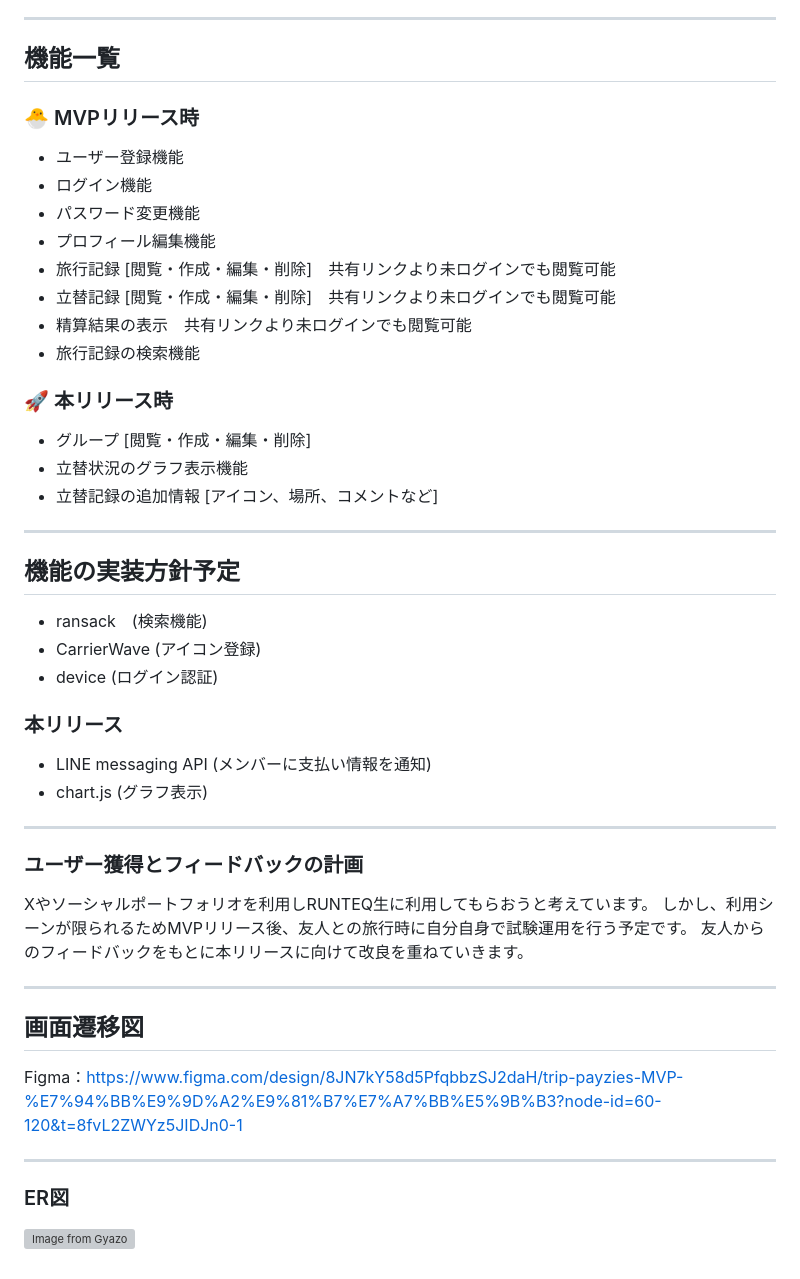
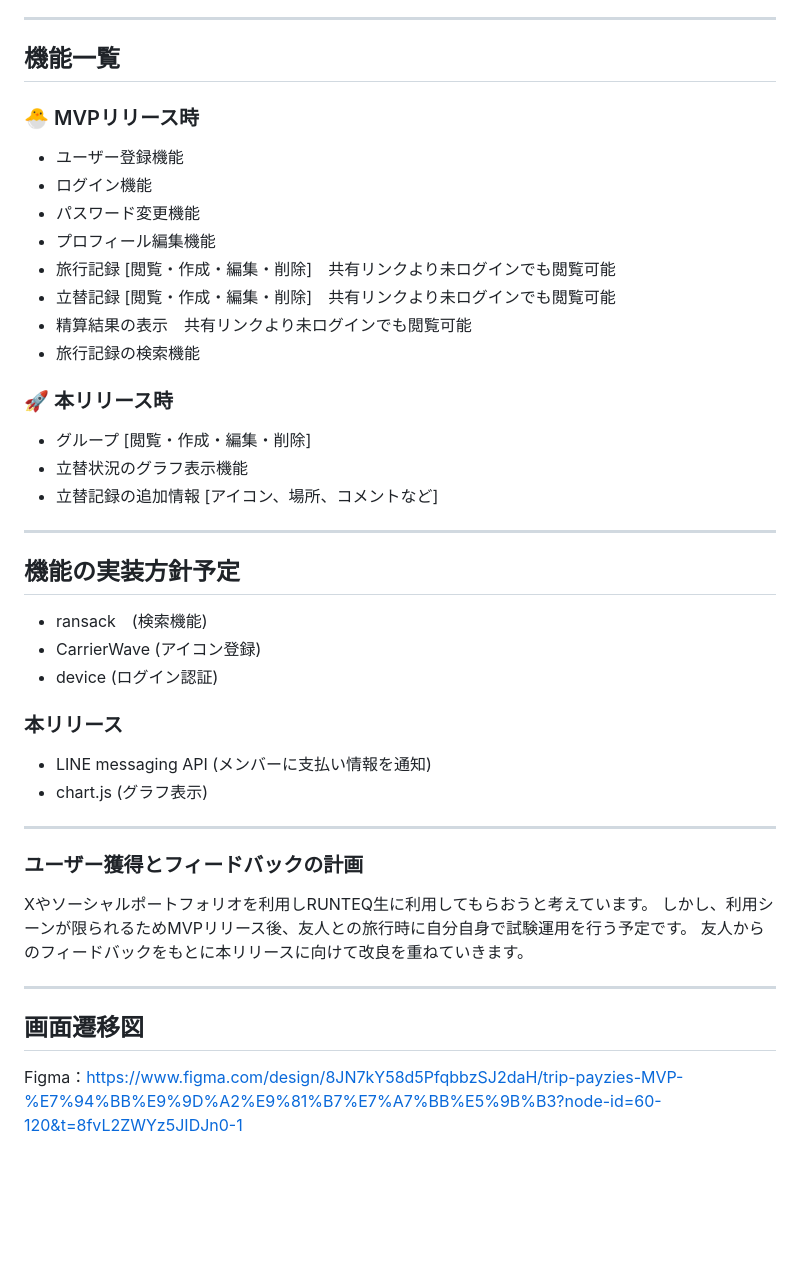
Before and after one commit to nonin04/trip-payzies, a Markdown page: README.md, the part around the change printed below. GitHub-like rendering; blank space fills up the shorter version; grey boxes are pictures that could not be loaded.

Commit message:
README -clean

```diff
--- a/README.md
+++ b/README.md
@@ -50,9 +45,7 @@
 ---
 
 ## 機能一覧
-
 ### 🐣 MVPリリース時
-
 - ユーザー登録機能
 - ログイン機能
 - パスワード変更機能
@@ -63,7 +56,6 @@
 - 旅行記録の検索機能
 
 ### 🚀 本リリース時
-
 - グループ [閲覧・作成・編集・削除]
 - 立替状況のグラフ表示機能
 - 立替記録の追加情報 [アイコン、場所、コメントなど]
@@ -71,20 +63,17 @@
 ---
 
 ## 機能の実装方針予定
-
 - ransack　(検索機能)
 - CarrierWave (アイコン登録)
 - device (ログイン認証)
 
 ### 本リリース
-
 - LINE messaging API (メンバーに支払い情報を通知)
 - chart.js (グラフ表示)
 
 ---
 
 ### ユーザー獲得とフィードバックの計画
-
 Xやソーシャルポートフォリオを利用しRUNTEQ生に利用してもらおうと考えています。
 しかし、利用シーンが限られるためMVPリリース後、友人との旅行時に自分自身で試験運用を行う予定です。
 友人からのフィードバックをもとに本リリースに向けて改良を重ねていきます。
@@ -92,11 +81,4 @@ Xやソーシャルポートフォリオを利用しRUNTEQ生に利用しても
 ---
 
 ## 画面遷移図
-
 Figma：https://www.figma.com/design/8JN7kY58d5PfqbbzSJ2daH/trip-payzies-MVP-%E7%94%BB%E9%9D%A2%E9%81%B7%E7%A7%BB%E5%9B%B3?node-id=60-120&t=8fvL2ZWYz5JIDJn0-1
-
----
-
-### ER図
-
-[![Image from Gyazo](https://i.gyazo.com/71f7c0ba37e90a76cbfbfbd53fb86cff.png)](https://gyazo.com/71f7c0ba37e90a76cbfbfbd53fb86cff)
```
Also changed, not shown: other parts of README.md (+0 -5 lines).
